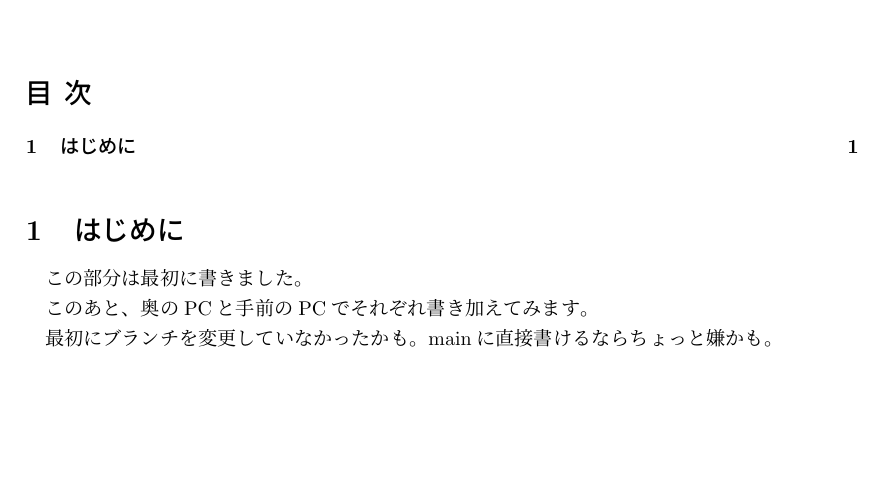
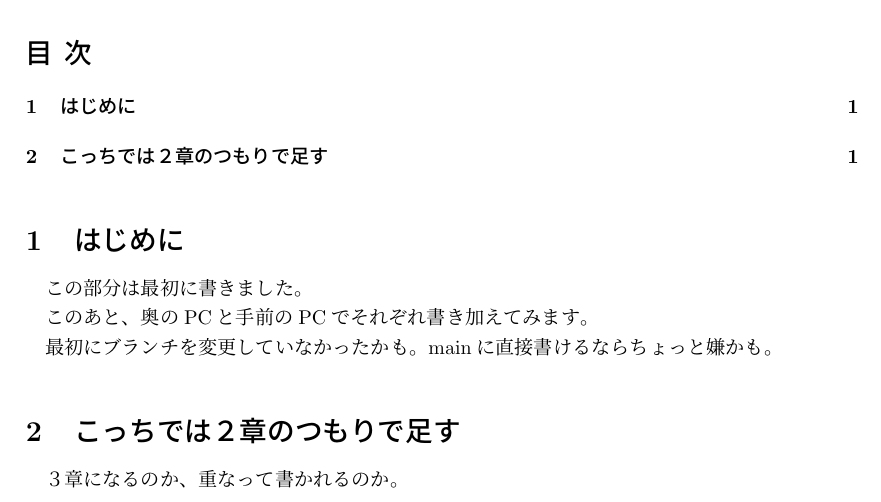
Before and after one commit to sadayakubo/test070707, a LaTeX document (updatetest.tex): part of the page, cut so that both start at the same text, the shorter picture padded with empty space. Compiled offline with upLaTeX and dvipdfmx.

Commit message:
やってみてます２

```diff
--- a/updatetest.tex
+++ b/updatetest.tex
@@ -13,4 +13,8 @@
 
 最初にブランチを変更していなかったかも。
 mainに直接書けるならちょっと嫌かも。
+
+\section{こっちでは２章のつもりで足す}
+３章になるのか、重なって書かれるのか。
+
 \end{document}
```
Also changed, not shown: updatetest.pdf, 7 other files.
